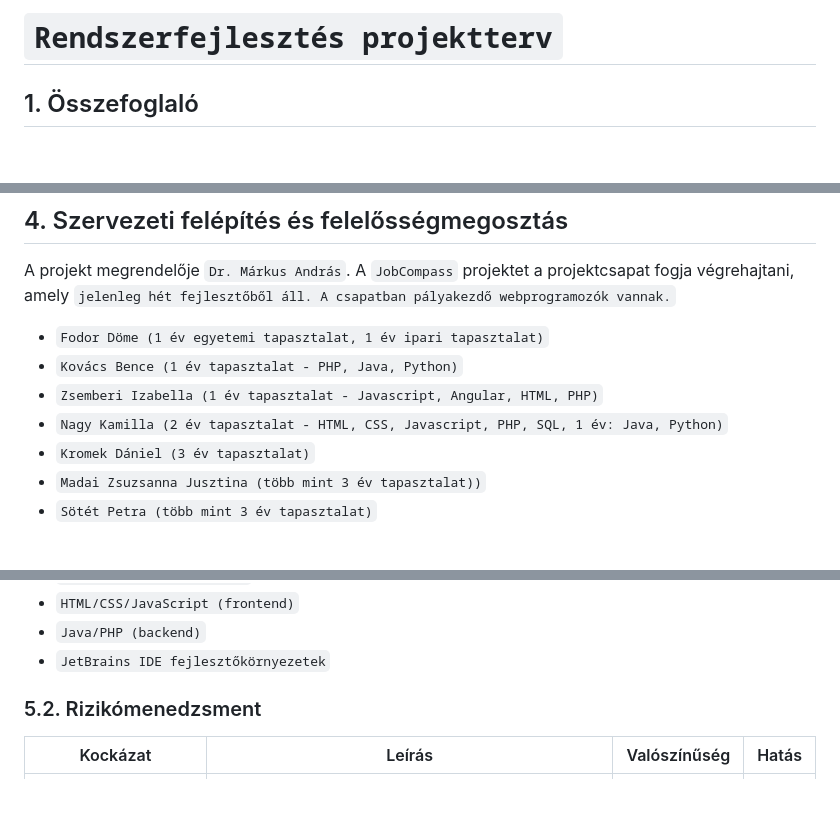
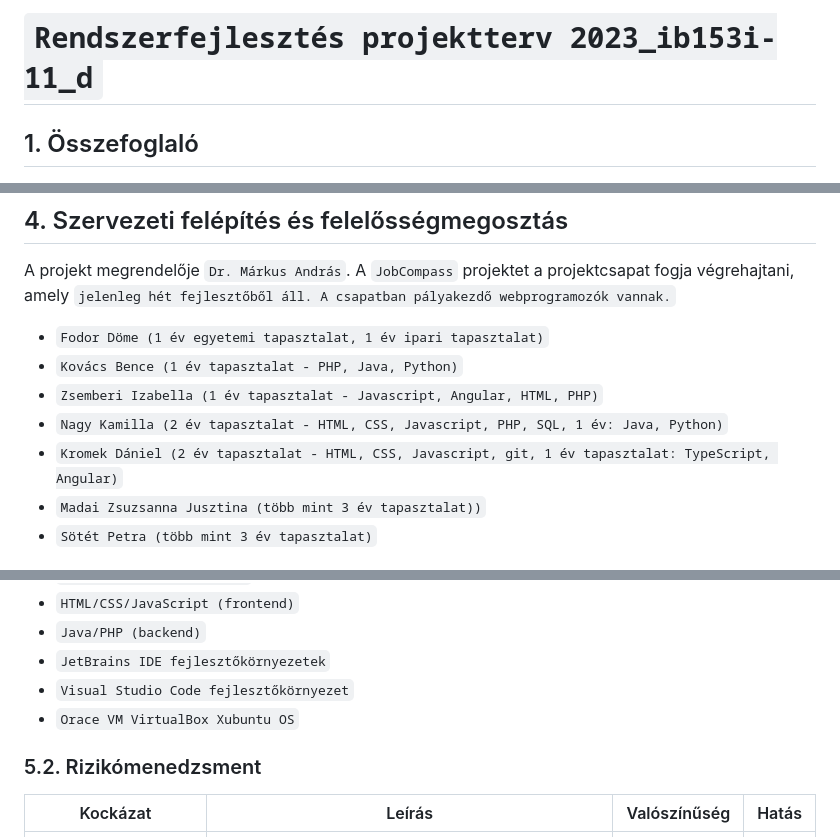
Before and after one commit to zsiza/JobCompass, a Markdown page: M1/Projektterv.md, 3 parts joined by grey strips. GitHub-like rendering; blank space fills up the shorter version.

Commit message:
Projektterv javítása, kibővítése

```diff
--- a/M1/Projektterv.md
+++ b/M1/Projektterv.md
@@ -1,4 +1,4 @@
-# `Rendszerfejlesztés projektterv`
+# `Rendszerfejlesztés projektterv 2023_ib153i-11_d`
 
 ## 1. Összefoglaló
 
@@ -50,7 +50,7 @@ A projekt megrendelője `Dr. Márkus András`. A `JobCompass` projektet a projek
  - `Kovács Bence (1 év tapasztalat - PHP, Java, Python)`
  - `Zsemberi Izabella (1 év tapasztalat - Javascript, Angular, HTML, PHP)`
  - `Nagy Kamilla (2 év tapasztalat - HTML, CSS, Javascript, PHP, SQL, 1 év: Java, Python)`
- - `Kromek Dániel (3 év tapasztalat)`
+ - `Kromek Dániel (2 év tapasztalat - HTML, CSS, Javascript, git, 1 év tapasztalat: TypeScript, Angular)`
  - `Madai Zsuzsanna Jusztina (több mint 3 év tapasztalat))`
  - `Sötét Petra (több mint 3 év tapasztalat)`
 
@@ -95,6 +95,8 @@ A projekt a következő technológiákat/szoftvereket fogja használni a munka s
  - `HTML/CSS/JavaScript (frontend)`
  - `Java/PHP (backend)`
  - `JetBrains IDE fejlesztőkörnyezetek`
+ - `Visual Studio Code fejlesztőkörnyezet`
+ - `Orace VM VirtualBox Xubuntu OS`
 
 
 ### 5.2. Rizikómenedzsment
```
Also changed, not shown: other parts of M1/Projektterv.md (+1 -1 lines).
